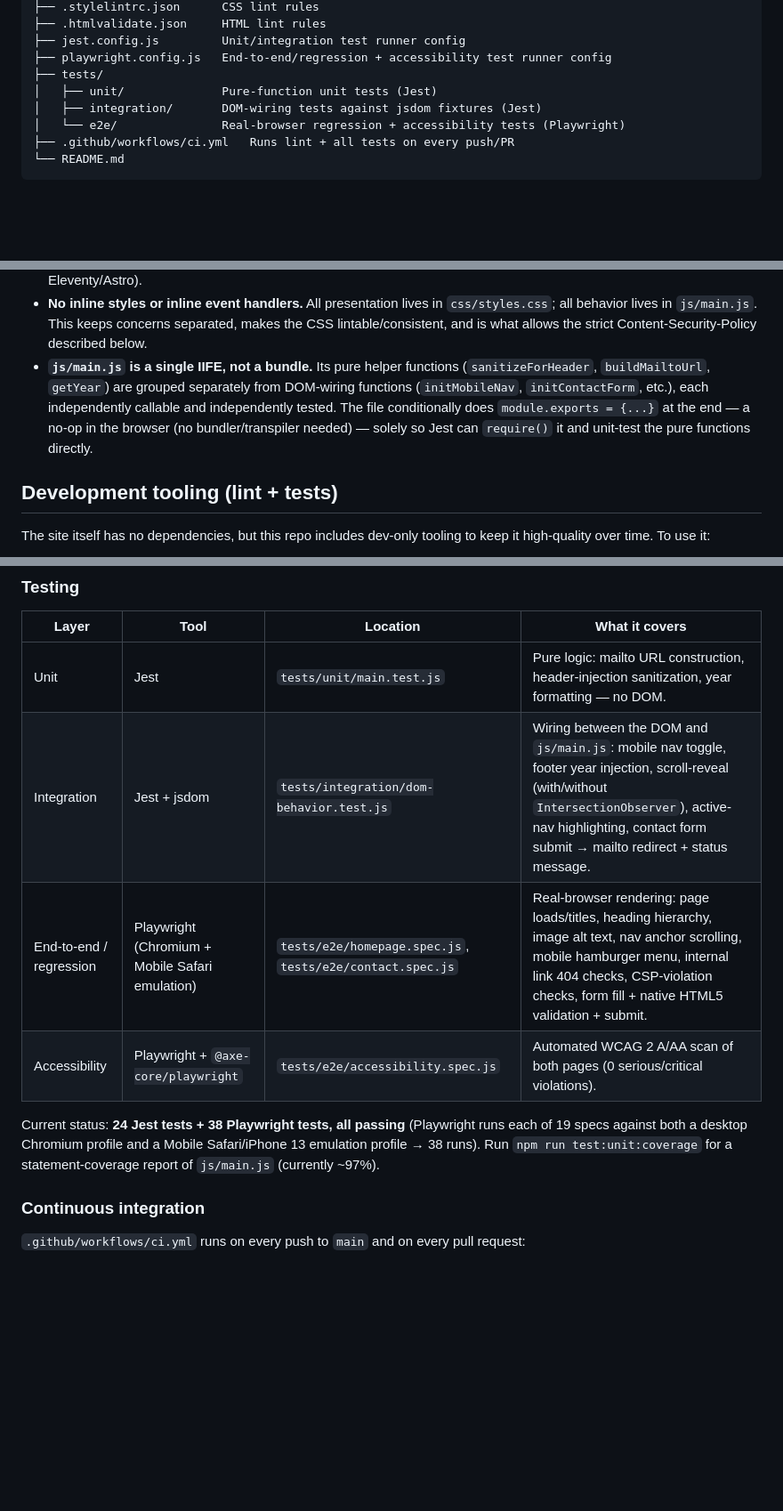
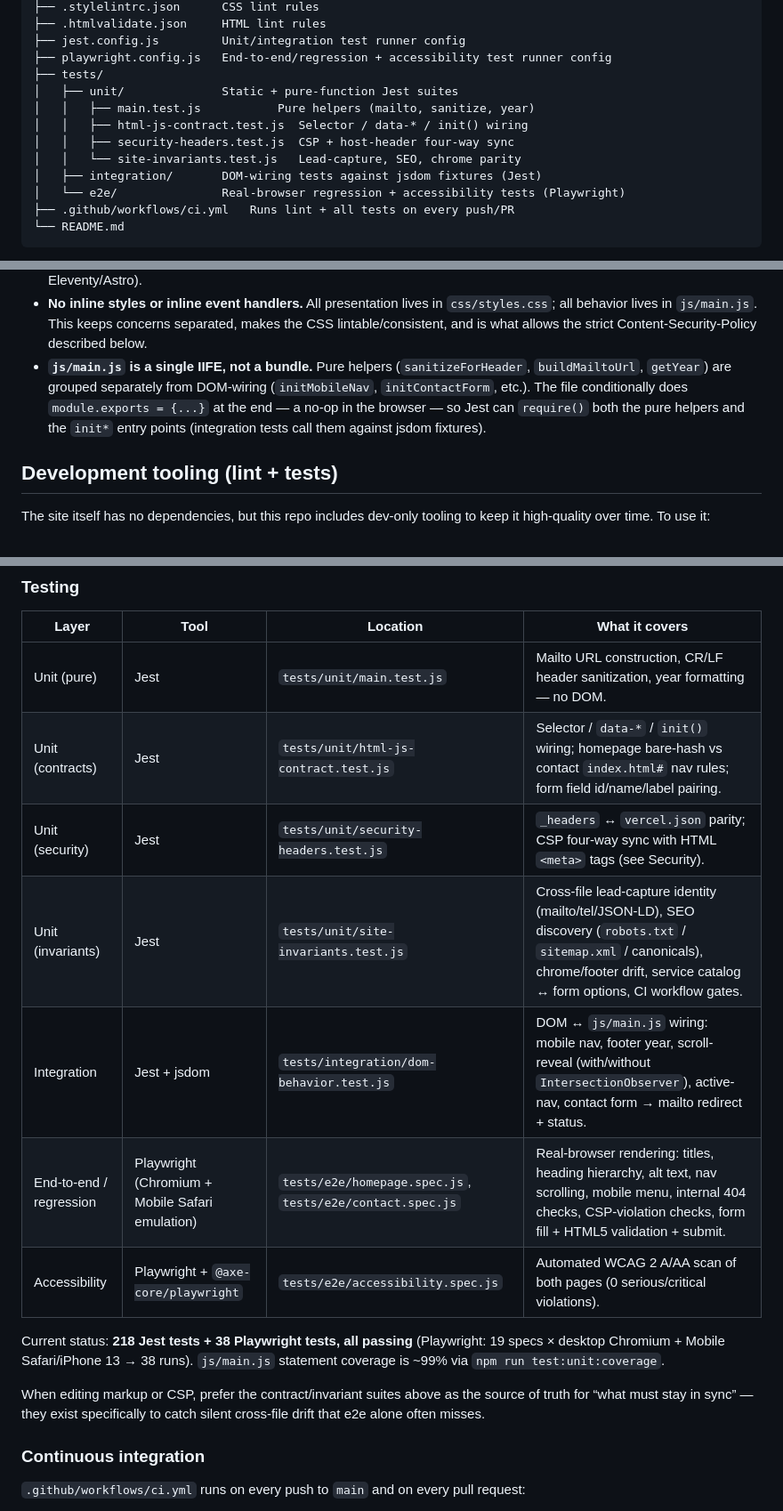
Before and after one commit to jakethomas914/CarpenterContractor, a Markdown page: README.md, 3 parts joined by grey strips. Shown at 89% size. Rendered like a GitHub page; blank space fills up the shorter version.

```diff
--- a/README.md
+++ b/README.md
@@ -32,7 +32,11 @@ to host and maintain long-term.
 ├── jest.config.js         Unit/integration test runner config
 ├── playwright.config.js   End-to-end/regression + accessibility test runner config
 ├── tests/
-│   ├── unit/              Pure-function unit tests (Jest)
+│   ├── unit/              Static + pure-function Jest suites
+│   │   ├── main.test.js           Pure helpers (mailto, sanitize, year)
+│   │   ├── html-js-contract.test.js  Selector / data-* / init() wiring
+│   │   ├── security-headers.test.js  CSP + host-header four-way sync
+│   │   └── site-invariants.test.js   Lead-capture, SEO, chrome parity
 │   ├── integration/       DOM-wiring tests against jsdom fixtures (Jest)
 │   └── e2e/               Real-browser regression + accessibility tests (Playwright)
 ├── .github/workflows/ci.yml   Runs lint + all tests on every push/PR
@@ -200,13 +216,12 @@ case they come up in a future review:
   `css/styles.css`; all behavior lives in `js/main.js`. This keeps
   concerns separated, makes the CSS lintable/consistent, and is what
   allows the strict Content-Security-Policy described below.
-- **`js/main.js` is a single IIFE, not a bundle.** Its pure helper
-  functions (`sanitizeForHeader`, `buildMailtoUrl`, `getYear`) are grouped
-  separately from DOM-wiring functions (`initMobileNav`, `initContactForm`,
-  etc.), each independently callable and independently tested. The file
+- **`js/main.js` is a single IIFE, not a bundle.** Pure helpers
+  (`sanitizeForHeader`, `buildMailtoUrl`, `getYear`) are grouped separately
+  from DOM-wiring (`initMobileNav`, `initContactForm`, etc.). The file
   conditionally does `module.exports = {...}` at the end — a no-op in the
-  browser (no bundler/transpiler needed) — solely so Jest can `require()`
-  it and unit-test the pure functions directly.
+  browser — so Jest can `require()` both the pure helpers and the `init*`
+  entry points (integration tests call them against jsdom fixtures).
 
 ## Development tooling (lint + tests)
 
@@ -247,15 +262,21 @@ visible phone numbers so they don't awkwardly line-wrap, and added a
 
 | Layer | Tool | Location | What it covers |
 |---|---|---|---|
-| Unit | Jest | `tests/unit/main.test.js` | Pure logic: mailto URL construction, header-injection sanitization, year formatting — no DOM. |
-| Integration | Jest + jsdom | `tests/integration/dom-behavior.test.js` | Wiring between the DOM and `js/main.js`: mobile nav toggle, footer year injection, scroll-reveal (with/without `IntersectionObserver`), active-nav highlighting, contact form submit → mailto redirect + status message. |
-| End-to-end / regression | Playwright (Chromium + Mobile Safari emulation) | `tests/e2e/homepage.spec.js`, `tests/e2e/contact.spec.js` | Real-browser rendering: page loads/titles, heading hierarchy, image alt text, nav anchor scrolling, mobile hamburger menu, internal link 404 checks, CSP-violation checks, form fill + native HTML5 validation + submit. |
+| Unit (pure) | Jest | `tests/unit/main.test.js` | Mailto URL construction, CR/LF header sanitization, year formatting — no DOM. |
+| Unit (contracts) | Jest | `tests/unit/html-js-contract.test.js` | Selector / `data-*` / `init()` wiring; homepage bare-hash vs contact `index.html#` nav rules; form field id/name/label pairing. |
+| Unit (security) | Jest | `tests/unit/security-headers.test.js` | `_headers` ↔ `vercel.json` parity; CSP four-way sync with HTML `<meta>` tags (see Security). |
+| Unit (invariants) | Jest | `tests/unit/site-invariants.test.js` | Cross-file lead-capture identity (mailto/tel/JSON-LD), SEO discovery (`robots.txt` / `sitemap.xml` / canonicals), chrome/footer drift, service catalog ↔ form options, CI workflow gates. |
+| Integration | Jest + jsdom | `tests/integration/dom-behavior.test.js` | DOM ↔ `js/main.js` wiring: mobile nav, footer year, scroll-reveal (with/without `IntersectionObserver`), active-nav, contact form → mailto redirect + status. |
+| End-to-end / regression | Playwright (Chromium + Mobile Safari emulation) | `tests/e2e/homepage.spec.js`, `tests/e2e/contact.spec.js` | Real-browser rendering: titles, heading hierarchy, alt text, nav scrolling, mobile menu, internal 404 checks, CSP-violation checks, form fill + HTML5 validation + submit. |
 | Accessibility | Playwright + `@axe-core/playwright` | `tests/e2e/accessibility.spec.js` | Automated WCAG 2 A/AA scan of both pages (0 serious/critical violations). |
 
-Current status: **24 Jest tests + 38 Playwright tests, all passing**
-(Playwright runs each of 19 specs against both a desktop Chromium profile and a
-Mobile Safari/iPhone 13 emulation profile → 38 runs). Run `npm run test:unit:coverage`
-for a statement-coverage report of `js/main.js` (currently ~97%).
+Current status: **218 Jest tests + 38 Playwright tests, all passing**
+(Playwright: 19 specs × desktop Chromium + Mobile Safari/iPhone 13 → 38 runs).
+`js/main.js` statement coverage is ~99% via `npm run test:unit:coverage`.
+
+When editing markup or CSP, prefer the contract/invariant suites above as the
+source of truth for “what must stay in sync” — they exist specifically to catch
+silent cross-file drift that e2e alone often misses.
 
 ### Continuous integration
 
```
Also changed, not shown: other parts of README.md (+43 -23 lines).
